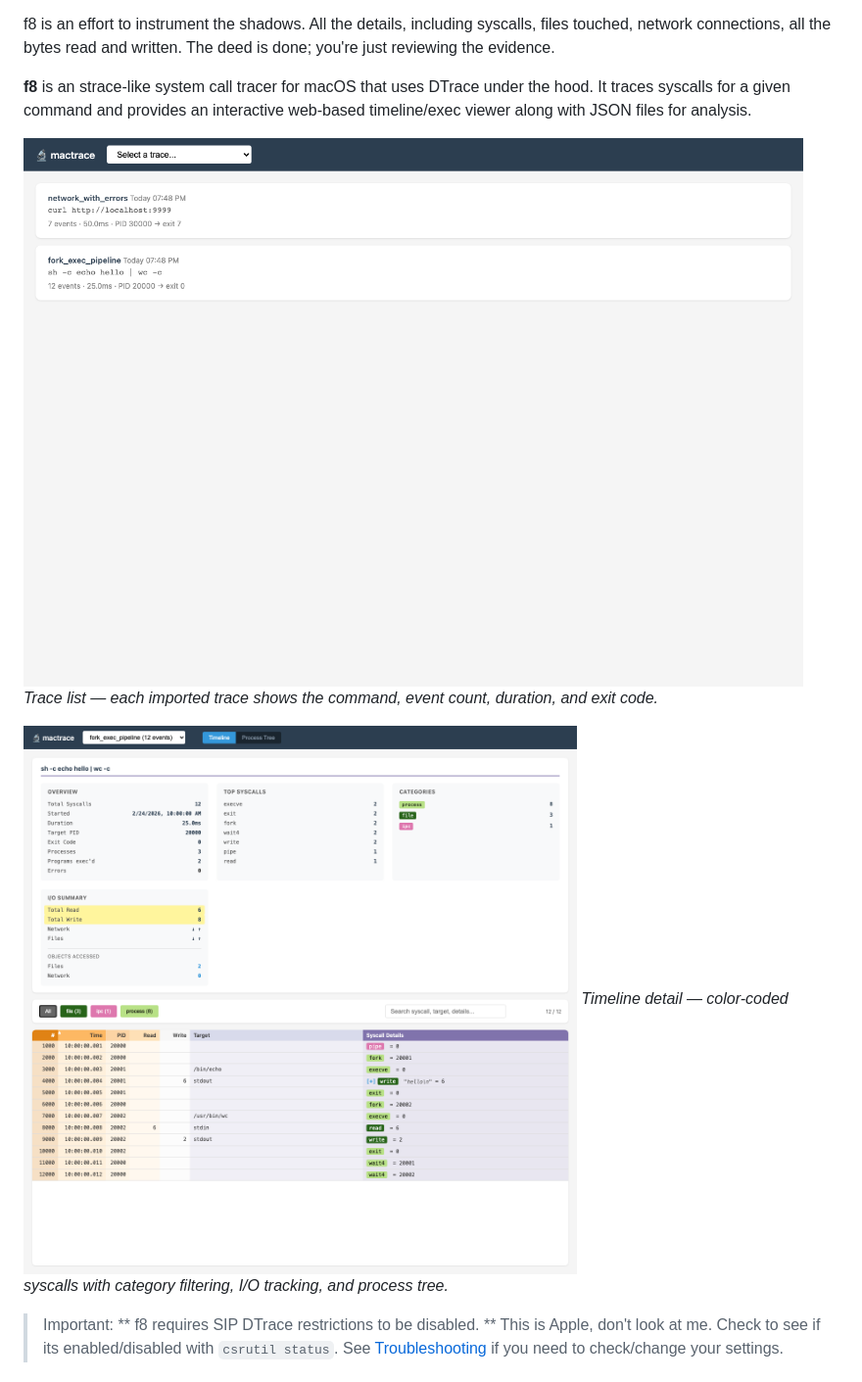
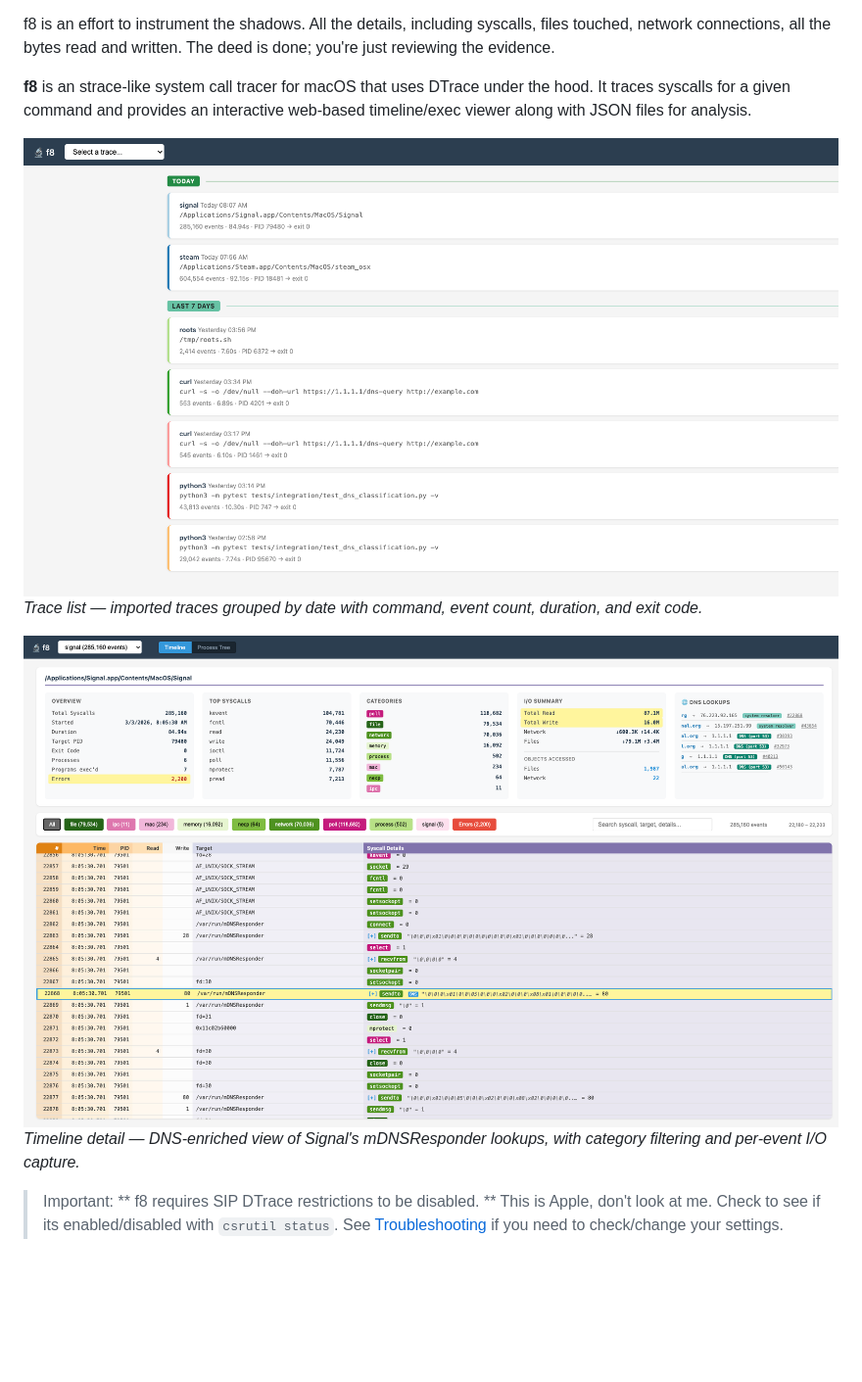
Before and after one commit to zenfish/f8, a Markdown page: README.md, the part around the change. Shown: that part at 98% size. Drawn GitHub-style; pictures changed too: docs/screenshot-timeline.png, docs/screenshot-traces.png; blank space fills up the shorter version.

Commit message:
Update README screenshots: Signal trace with DNS enrichment
Replaced old mactrace-era screenshots with current f8 UI:
- Trace list: shows signal, steam, curl, python3 traces grouped by date
- Timeline: Signal trace DNS jump to mDNSResponder lookup for
  chat.signal.org, showing DNS badges, category filters, and I/O capture
Updated captions to match new content.

```diff
--- a/README.md
+++ b/README.md
@@ -9,10 +9,10 @@ f8 is an effort to instrument the shadows. All the details, including syscalls,
 **f8** is an strace-like system call tracer for macOS that uses DTrace under the hood. It traces syscalls for a given command and provides an interactive web-based timeline/exec viewer along with JSON files for analysis.
 
 ![Trace list](docs/screenshot-traces.png)
-*Trace list — each imported trace shows the command, event count, duration, and exit code.*
+*Trace list — imported traces grouped by date with command, event count, duration, and exit code.*
 
 ![Timeline view](docs/screenshot-timeline.png)
-*Timeline detail — color-coded syscalls with category filtering, I/O tracking, and process tree.*
+*Timeline detail — DNS-enriched view of Signal's mDNSResponder lookups, with category filtering and per-event I/O capture.*
 
 > Important: ** f8 requires SIP DTrace restrictions to be disabled. ** This is Apple, don't look at me. Check to see if its enabled/disabled with `csrutil status`. See [Troubleshooting](#troubleshooting) if you need to check/change your settings.
 
```
